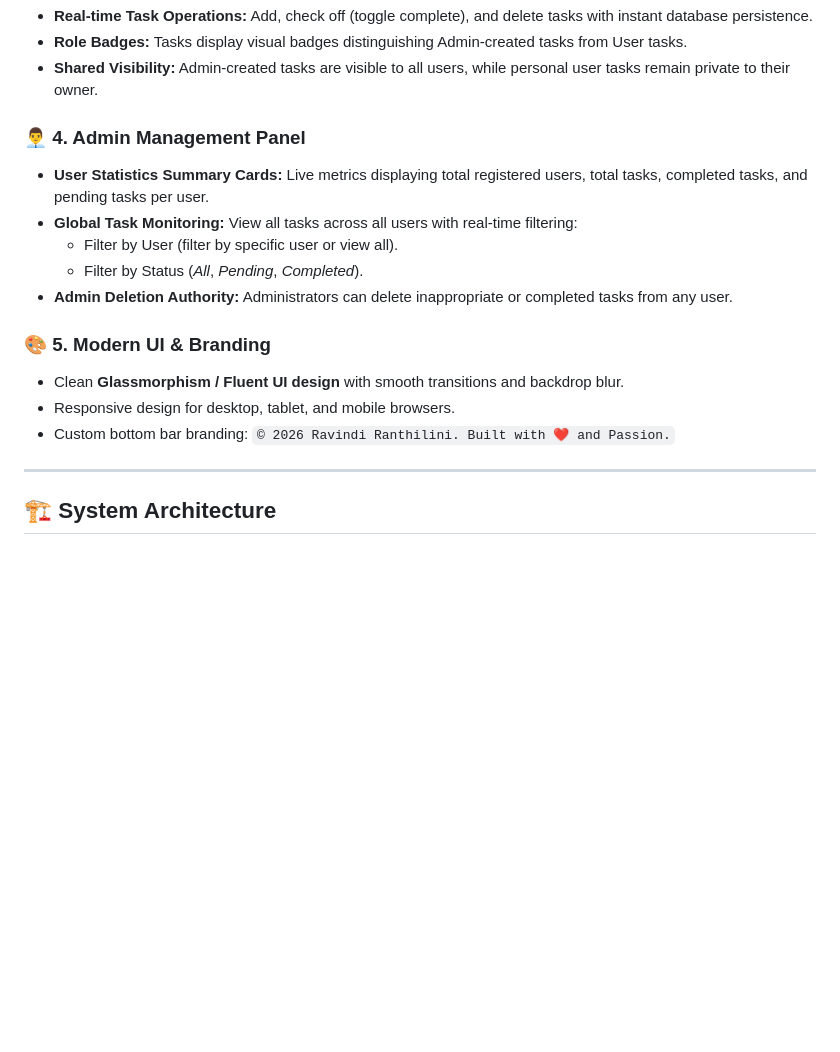
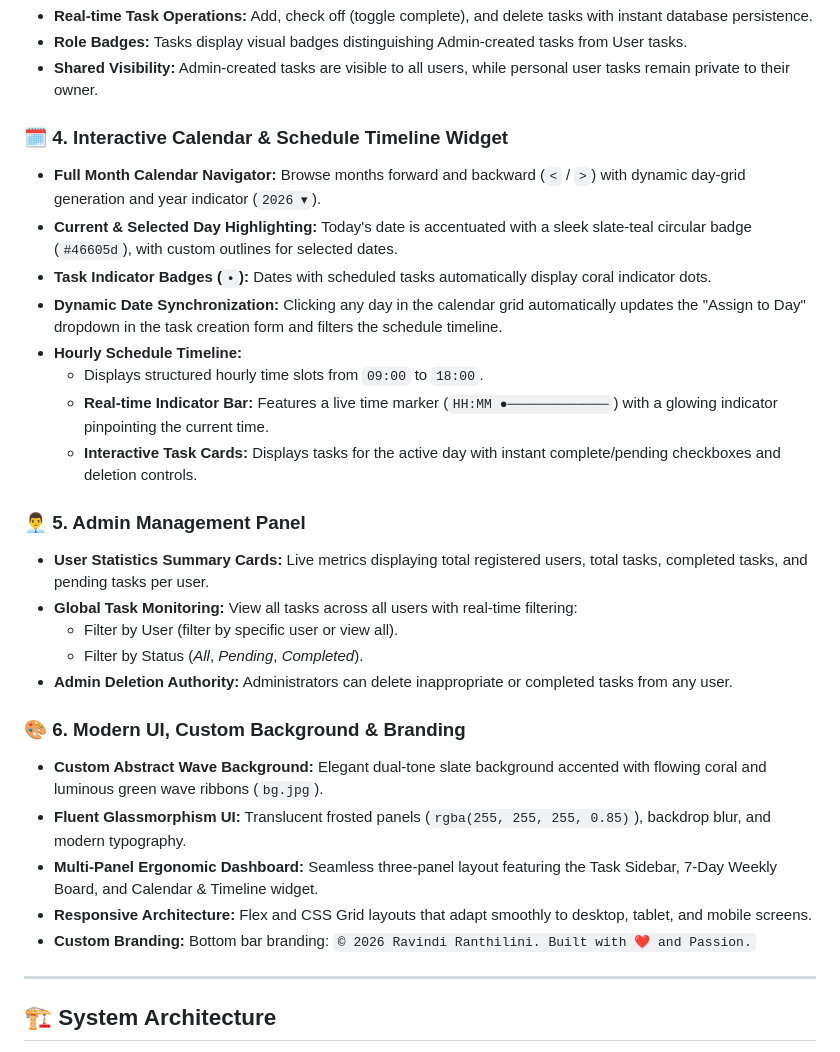
Before and after one commit to Ravindi-29/To_Do_App, a Markdown page: README.md, the part around the change. Rendered like a GitHub page; blank space fills up the shorter version.

Commit message:
Update README with Calendar & Timeline Widget and custom background documentation

```diff
--- a/README.md
+++ b/README.md
@@ -42,17 +42,29 @@ The application is deployed on **Microsoft Azure App Service** and connected to
 * **Role Badges:** Tasks display visual badges distinguishing Admin-created tasks from User tasks.
 * **Shared Visibility:** Admin-created tasks are visible to all users, while personal user tasks remain private to their owner.
 
-### 👨‍💼 4. Admin Management Panel
+### 🗓️ 4. Interactive Calendar & Schedule Timeline Widget
+* **Full Month Calendar Navigator:** Browse months forward and backward (`<` / `>`) with dynamic day-grid generation and year indicator (`2026 ▾`).
+* **Current & Selected Day Highlighting:** Today's date is accentuated with a sleek slate-teal circular badge (`#46605d`), with custom outlines for selected dates.
+* **Task Indicator Badges (`•`):** Dates with scheduled tasks automatically display coral indicator dots.
+* **Dynamic Date Synchronization:** Clicking any day in the calendar grid automatically updates the "Assign to Day" dropdown in the task creation form and filters the schedule timeline.
+* **Hourly Schedule Timeline:**
+  * Displays structured hourly time slots from `09:00` to `18:00`.
+  * **Real-time Indicator Bar:** Features a live time marker (`HH:MM ●─────────────`) with a glowing indicator pinpointing the current time.
+  * **Interactive Task Cards:** Displays tasks for the active day with instant complete/pending checkboxes and deletion controls.
+
+### 👨‍💼 5. Admin Management Panel
 * **User Statistics Summary Cards:** Live metrics displaying total registered users, total tasks, completed tasks, and pending tasks per user.
 * **Global Task Monitoring:** View all tasks across all users with real-time filtering:
   * Filter by User (filter by specific user or view all).
   * Filter by Status (*All*, *Pending*, *Completed*).
 * **Admin Deletion Authority:** Administrators can delete inappropriate or completed tasks from any user.
 
-### 🎨 5. Modern UI & Branding
-* Clean **Glassmorphism / Fluent UI design** with smooth transitions and backdrop blur.
-* Responsive design for desktop, tablet, and mobile browsers.
-* Custom bottom bar branding: `© 2026 Ravindi Ranthilini. Built with ❤️ and Passion.`
+### 🎨 6. Modern UI, Custom Background & Branding
+* **Custom Abstract Wave Background:** Elegant dual-tone slate background accented with flowing coral and luminous green wave ribbons (`bg.jpg`).
+* **Fluent Glassmorphism UI:** Translucent frosted panels (`rgba(255, 255, 255, 0.85)`), backdrop blur, and modern typography.
+* **Multi-Panel Ergonomic Dashboard:** Seamless three-panel layout featuring the Task Sidebar, 7-Day Weekly Board, and Calendar & Timeline widget.
+* **Responsive Architecture:** Flex and CSS Grid layouts that adapt smoothly to desktop, tablet, and mobile screens.
+* **Custom Branding:** Bottom bar branding: `© 2026 Ravindi Ranthilini. Built with ❤️ and Passion.`
 
 ---
 
```
